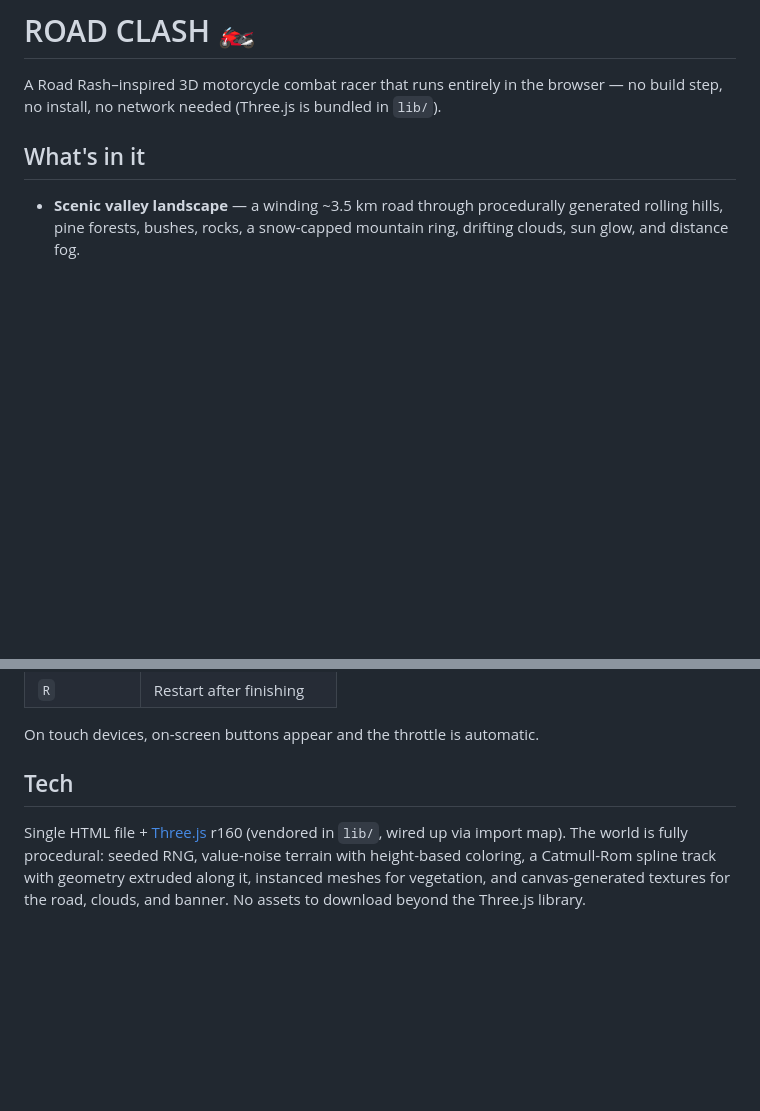
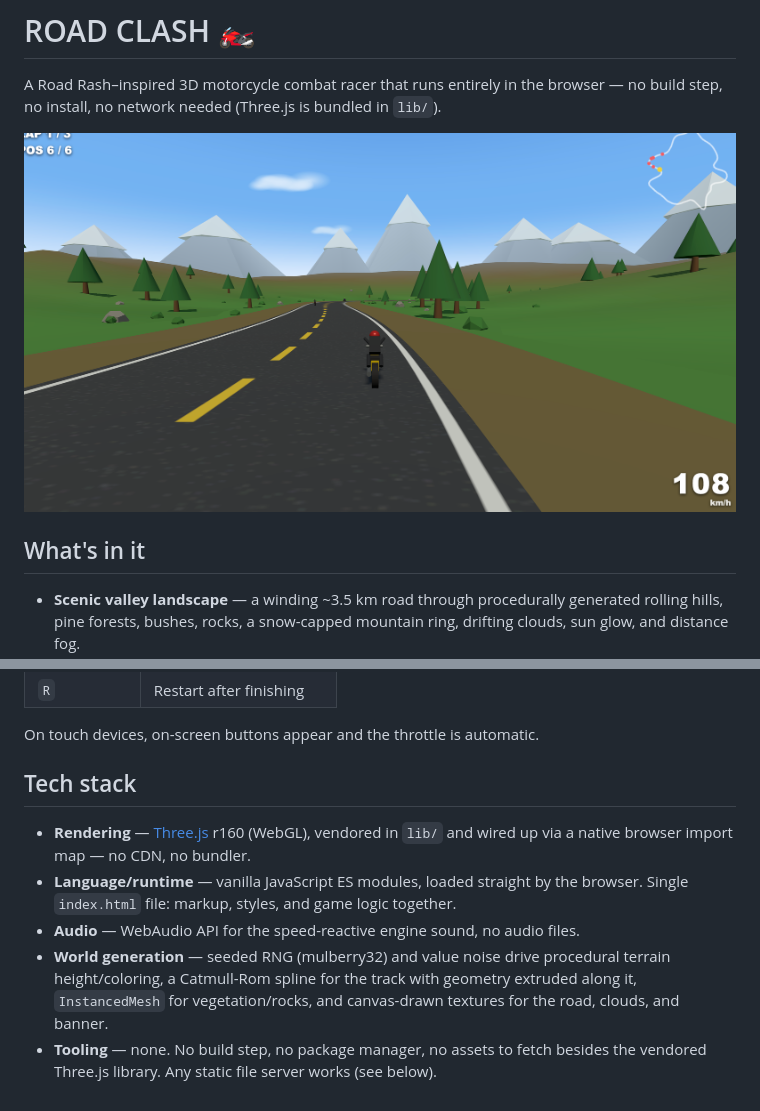
Before and after one commit to vatsalkhemani/AIExperiments, a Markdown page: road-rash-game/README.md, 2 parts joined by grey strips. GitHub-like rendering; pictures changed too: road-rash-game/screenshot.png (added); blank space fills up the shorter version.

Commit message:
roadrash readme

```diff
--- a/road-rash-game/README.md
+++ b/road-rash-game/README.md
@@ -2,6 +2,8 @@
 
 A Road Rash–inspired 3D motorcycle combat racer that runs entirely in the browser —
 no build step, no install, no network needed (Three.js is bundled in `lib/`).
+
+![Road Clash gameplay screenshot](screenshot.png)
 
 ## What's in it
 
@@ -36,10 +38,16 @@ python3 -m http.server 8000
 
 On touch devices, on-screen buttons appear and the throttle is automatic.
 
-## Tech
+## Tech stack
 
-Single HTML file + [Three.js](https://threejs.org) r160 (vendored in `lib/`, wired up via import map).
-The world is fully procedural: seeded RNG, value-noise terrain with height-based
-coloring, a Catmull-Rom spline track with geometry extruded along it, instanced
-meshes for vegetation, and canvas-generated textures for the road, clouds, and
-banner. No assets to download beyond the Three.js library.
+- **Rendering** — [Three.js](https://threejs.org) r160 (WebGL), vendored in `lib/` and
+  wired up via a native browser import map — no CDN, no bundler.
+- **Language/runtime** — vanilla JavaScript ES modules, loaded straight by the browser.
+  Single `index.html` file: markup, styles, and game logic together.
+- **Audio** — WebAudio API for the speed-reactive engine sound, no audio files.
+- **World generation** — seeded RNG (mulberry32) and value noise drive procedural
+  terrain height/coloring, a Catmull-Rom spline for the track with geometry extruded
+  along it, `InstancedMesh` for vegetation/rocks, and canvas-drawn textures for the
+  road, clouds, and banner.
+- **Tooling** — none. No build step, no package manager, no assets to fetch besides the
+  vendored Three.js library. Any static file server works (see below).
```
